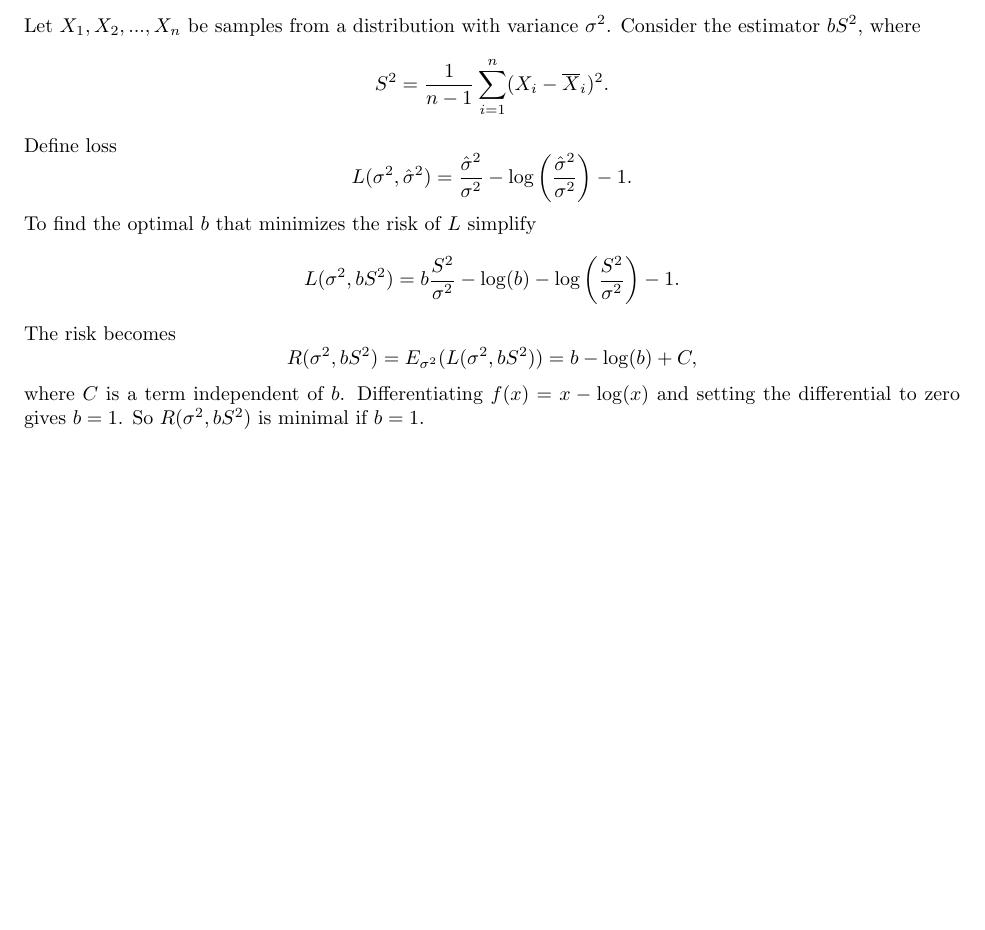
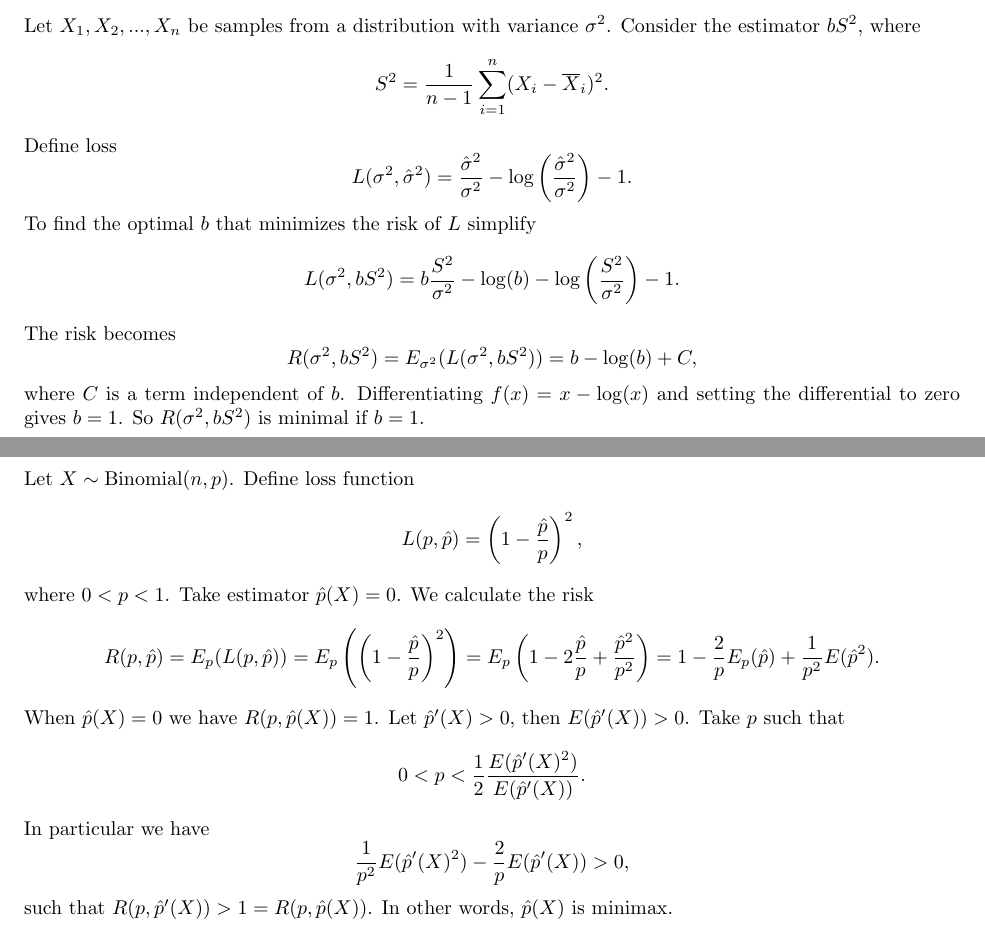
Before and after one commit to noudald/all-of-statistics, a LaTeX document (main.tex, which reads ch12.tex): part of page 47 of 47 before the commit and two parts of pages 47 and 48 of 48 after it, the two joined at a grey line, cut so that both start at the same text, the shorter picture padded with empty space. Compiled offline with pdfLaTeX.

Commit message:
Solution 12.5

```diff
--- a/ch12.tex
+++ b/ch12.tex
@@ -174,3 +174,33 @@ The risk becomes
 where $C$ is a term independent of $b$.
 Differentiating $f(x) = x - \log(x)$ and setting the differential to zero gives $b = 1$.
 So $R(\sigma^2, bS^2)$ is minimal if $b = 1$.
+
+
+\subsection*{Solution 12.5}
+
+Let $X \sim \mathrm{Binomial}(n, p)$.
+Define loss function
+\begin{equation*}
+    L(p, \hat{p}) = \left(1 - \frac{\hat{p}}{p}\right)^2,
+\end{equation*}
+where $0 < p < 1$.
+Take estimator $\hat{p}(X) = 0$.
+We calculate the risk
+\begin{equation*}
+    R(p, \hat{p}) = E_{p}(L(p, \hat{p}))
+        = E_p\left(\left(1 - \frac{\hat{p}}{p}\right)^2\right)
+        = E_p\left(1 - 2\frac{\hat{p}}{p} + \frac{\hat{p}^2}{p^2}\right)
+        = 1 - \frac{2}{p} E_p(\hat{p}) + \frac{1}{p^2} E(\hat{p}^2).
+\end{equation*}
+When $\hat{p}(X) = 0$ we have $R(p, \hat{p}(X)) = 1$.
+Let $\hat{p}'(X) > 0$, then $E(\hat{p}'(X)) > 0$.
+Take $p$ such that
+\begin{equation*}
+    0 < p < \frac{1}{2} \frac{E(\hat{p}'(X)^2)}{E(\hat{p}'(X))}.
+\end{equation*}
+In particular we have
+\begin{equation*}
+    \frac{1}{p^2} E(\hat{p}'(X)^2) - \frac{2}{p} E(\hat{p}'(X)) > 0,
+\end{equation*}
+such that $R(p, \hat{p}'(X)) > 1 = R(p, \hat{p}(X))$.
+In other words, $\hat{p}(X)$ is minimax.
```
